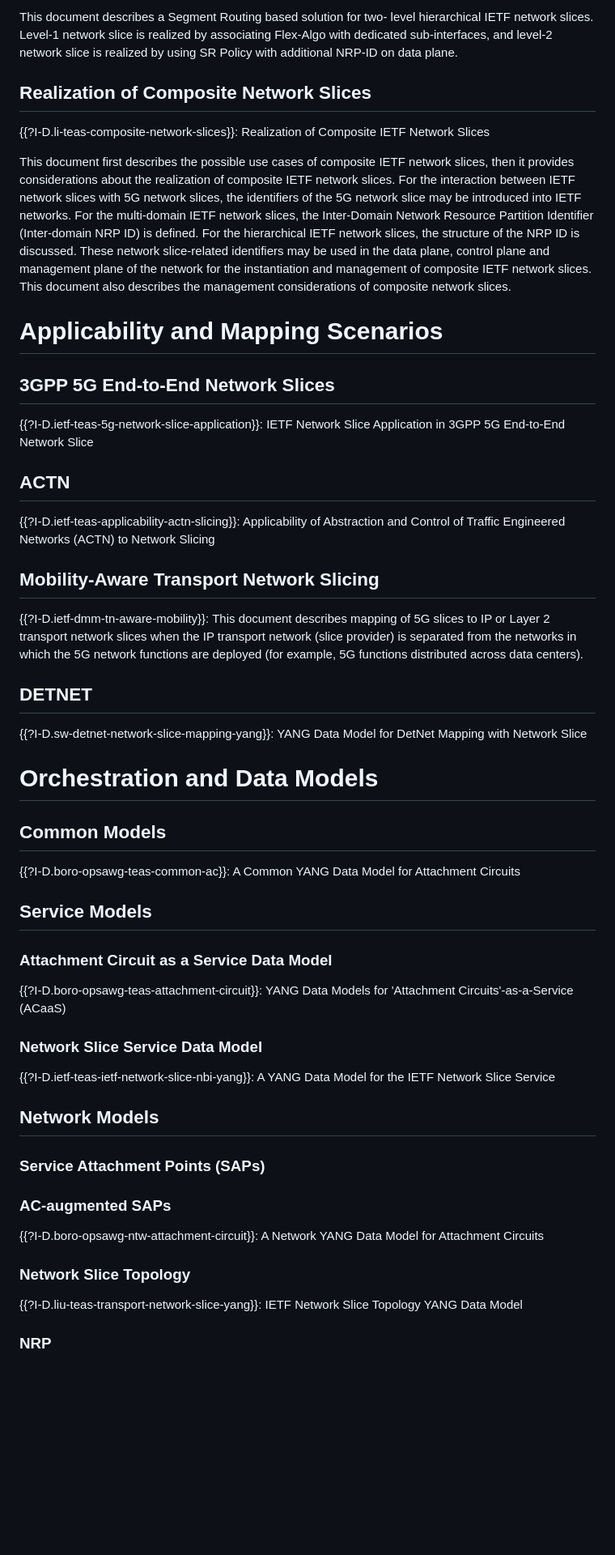
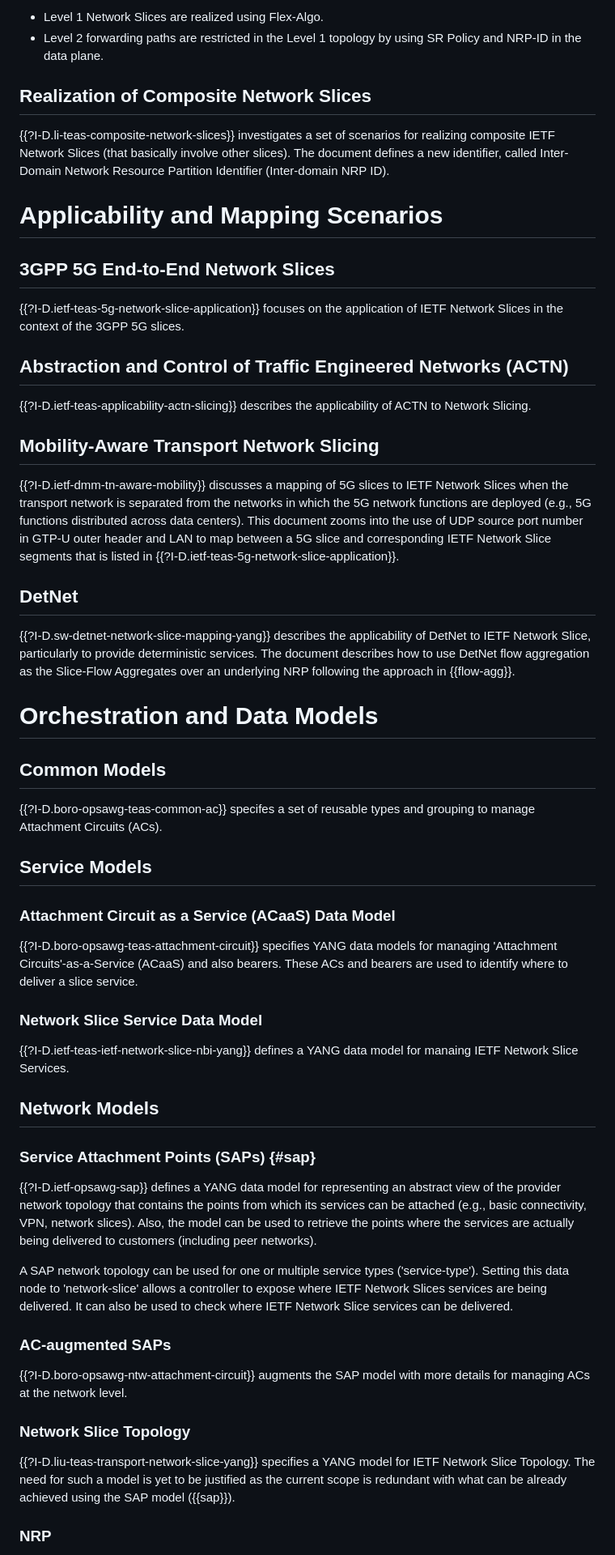
Before and after one commit to boucadair/ietf-slice-overview, a Markdown page: draft-boucadair-teas-ietf-slicing-overview.md, the part around the change printed below. Shown: that part at 81% size. Drawn GitHub-style; blank space fills up the shorter version.

```diff
--- a/draft-boucadair-teas-ietf-slicing-overview.md
+++ b/draft-boucadair-teas-ietf-slicing-overview.md
@@ -110,82 +108,66 @@ In other deployments, IETF Network Slices can be hosted directly on the underlay
 
-This document describes a Segment Routing based solution for two-
-   level hierarchical IETF network slices. Level-1 network slice is
-   realized by associating Flex-Algo with dedicated sub-interfaces, and
-   level-2 network slice is realized by using SR Policy with additional
-   NRP-ID on data plane.
+* Level 1 Network Slices are realized using Flex-Algo.
+* Level 2 forwarding paths are restricted in the Level 1 topology by using SR Policy and NRP-ID in the data plane.
 
 ## Realization of Composite Network Slices
 
-{{?I-D.li-teas-composite-network-slices}}: Realization of Composite IETF Network Slices
-
-   This document first describes the possible use cases of composite
-   IETF network slices, then it provides considerations about the
-   realization of composite IETF network slices.  For the interaction
-   between IETF network slices with 5G network slices, the identifiers
-   of the 5G network slice may be introduced into IETF networks.  For
-   the multi-domain IETF network slices, the Inter-Domain Network
-   Resource Partition Identifier (Inter-domain NRP ID) is defined.  For
-   the hierarchical IETF network slices, the structure of the NRP ID is
-   discussed.  These network slice-related identifiers may be used in
-   the data plane, control plane and management plane of the network for
-   the instantiation and management of composite IETF network slices.
-   This document also describes the management considerations of
-   composite network slices.
+{{?I-D.li-teas-composite-network-slices}} investigates a set of scenarios for realizing composite IETF Network Slices (that basically involve other slices).  The document defines a new identifier, called Inter-Domain Network Resource Partition Identifier (Inter-domain NRP ID).
 
 # Applicability and Mapping Scenarios
 
 ## 3GPP 5G End-to-End Network Slices
 
-{{?I-D.ietf-teas-5g-network-slice-application}}: IETF Network Slice Application in 3GPP 5G End-to-End Network Slice
+{{?I-D.ietf-teas-5g-network-slice-application}} focuses on the application of IETF Network Slices in the context of the 3GPP 5G slices.
 
+## Abstraction and Control of Traffic Engineered Networks (ACTN)
 
-## ACTN
-
-{{?I-D.ietf-teas-applicability-actn-slicing}}: Applicability of Abstraction and Control of Traffic Engineered Networks (ACTN) to Network Slicing
+{{?I-D.ietf-teas-applicability-actn-slicing}} describes the applicability of ACTN to Network Slicing.
 
 ## Mobility-Aware Transport Network Slicing
 
-{{?I-D.ietf-dmm-tn-aware-mobility}}: This document describes mapping of 5G slices to IP or Layer 2
-   transport network slices when the IP transport network (slice
-   provider) is separated from the networks in which the 5G network
-   functions are deployed (for example, 5G functions distributed across
-   data centers).
+{{?I-D.ietf-dmm-tn-aware-mobility}} discusses a mapping of 5G slices to IETF Network Slices when the transport network is separated from the networks in which the 5G network functions are deployed (e.g., 5G functions distributed across data centers). This document zooms into the use of UDP source port number in GTP-U outer header and LAN to map between a 5G slice and corresponding IETF Network Slice segments that is listed in {{?I-D.ietf-teas-5g-network-slice-application}}.
 
-## DETNET
+## DetNet
 
-{{?I-D.sw-detnet-network-slice-mapping-yang}}: YANG Data Model for DetNet Mapping with Network Slice
+{{?I-D.sw-detnet-network-slice-mapping-yang}} describes the applicability of DetNet to IETF Network Slice, particularly to provide deterministic services. The document describes how to use DetNet flow aggregation as the Slice-Flow Aggregates over an underlying NRP following the approach in {{flow-agg}}.
 
 
 # Orchestration and Data Models
 
 ## Common Models
 
-{{?I-D.boro-opsawg-teas-common-ac}}: A Common YANG Data Model for Attachment Circuits
-
+{{?I-D.boro-opsawg-teas-common-ac}} specifes a set of reusable types and grouping to manage Attachment Circuits (ACs).
 
 ## Service Models
 
-### Attachment Circuit as a Service Data Model
+### Attachment Circuit as a Service (ACaaS) Data Model
 
-{{?I-D.boro-opsawg-teas-attachment-circuit}}: YANG Data Models for 'Attachment Circuits'-as-a-Service (ACaaS)
-
+{{?I-D.boro-opsawg-teas-attachment-circuit}} specifies YANG data models for managing 'Attachment Circuits'-as-a-Service (ACaaS) and also bearers. These ACs and bearers are used to identify where to deliver a slice service.
 
 ### Network Slice Service Data Model
 
-{{?I-D.ietf-teas-ietf-network-slice-nbi-yang}}: A YANG Data Model for the IETF Network Slice Service
-
+{{?I-D.ietf-teas-ietf-network-slice-nbi-yang}} defines a YANG data model for manaing IETF Network Slice Services.
 
 ## Network Models
 
-### Service Attachment Points (SAPs)
+### Service Attachment Points (SAPs) {#sap}
+
+{{?I-D.ietf-opsawg-sap}} defines a YANG data model for representing an abstract
+   view of the provider network topology that contains the points from
+   which its services can be attached (e.g., basic connectivity, VPN,
+   network slices).  Also, the model can be used to retrieve the points
+   where the services are actually being delivered to customers
+   (including peer networks).
+
+A SAP network topology can be used for one or multiple service types ('service-type'). Setting this data node to 'network-slice' allows a controller to expose where IETF Network Slices services are being delivered. It can also be used to check where IETF Network Slice services can be delivered.
 
 ### AC-augmented SAPs
 
-{{?I-D.boro-opsawg-ntw-attachment-circuit}}: A Network YANG Data Model for Attachment Circuits
+{{?I-D.boro-opsawg-ntw-attachment-circuit}} augments the SAP model with more details for managing ACs at the network level.
 
 ### Network Slice Topology
 
-{{?I-D.liu-teas-transport-network-slice-yang}}: IETF Network Slice Topology YANG Data Model
+{{?I-D.liu-teas-transport-network-slice-yang}} specifies a YANG model for IETF Network Slice Topology. The need for such a model is yet to be justified as the current scope is redundant with what can be already achieved using the SAP model ({{sap}}).
 
 ### NRP
 
```
Also changed, not shown: other parts of draft-boucadair-teas-ietf-slicing-overview.md (+62 -131 lines).
